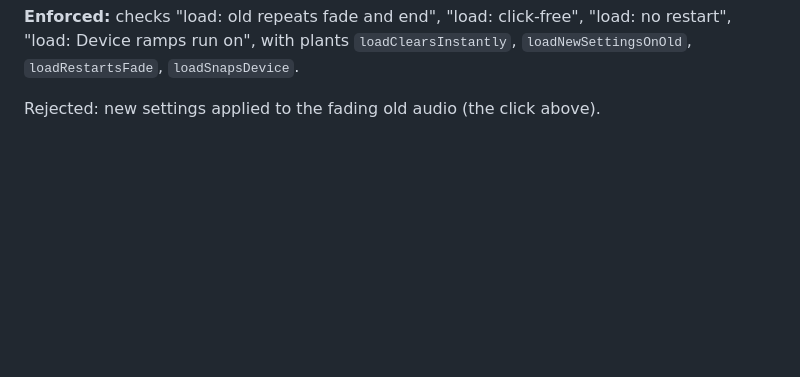
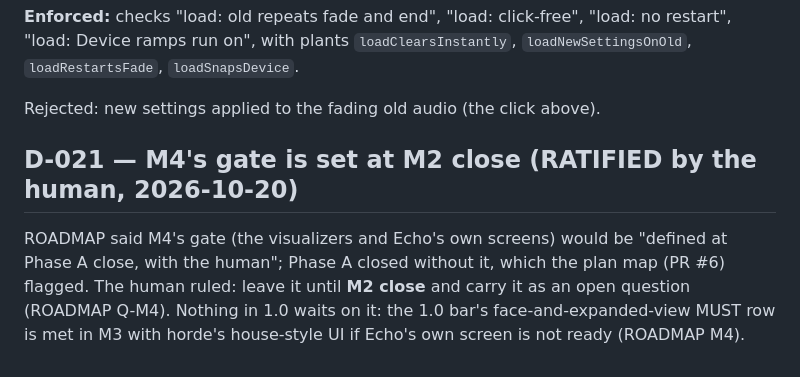
Before and after one commit to Julian-B-Smith/Echo, a Markdown page: DECISIONS.md, the part around the change. Drawn GitHub-style; blank space fills up the shorter version.

```diff
--- a/DECISIONS.md
+++ b/DECISIONS.md
@@ -456,3 +456,10 @@ behaviour of the old audio is exactly what the poll chose.)
 run on", with plants `loadClearsInstantly`, `loadNewSettingsOnOld`, `loadRestartsFade`, `loadSnapsDevice`.
 
 Rejected: new settings applied to the fading old audio (the click above).
+
+## D-021 — M4's gate is set at M2 close (RATIFIED by the human, 2026-10-20)
+
+ROADMAP said M4's gate (the visualizers and Echo's own screens) would be "defined at Phase A close, with the human";
+Phase A closed without it, which the plan map (PR #6) flagged. The human ruled: leave it until **M2 close** and carry
+it as an open question (ROADMAP Q-M4). Nothing in 1.0 waits on it: the 1.0 bar's face-and-expanded-view MUST row is
+met in M3 with horde's house-style UI if Echo's own screen is not ready (ROADMAP M4).
```
Also changed, not shown: ROADMAP.md (+6 -1 lines).
